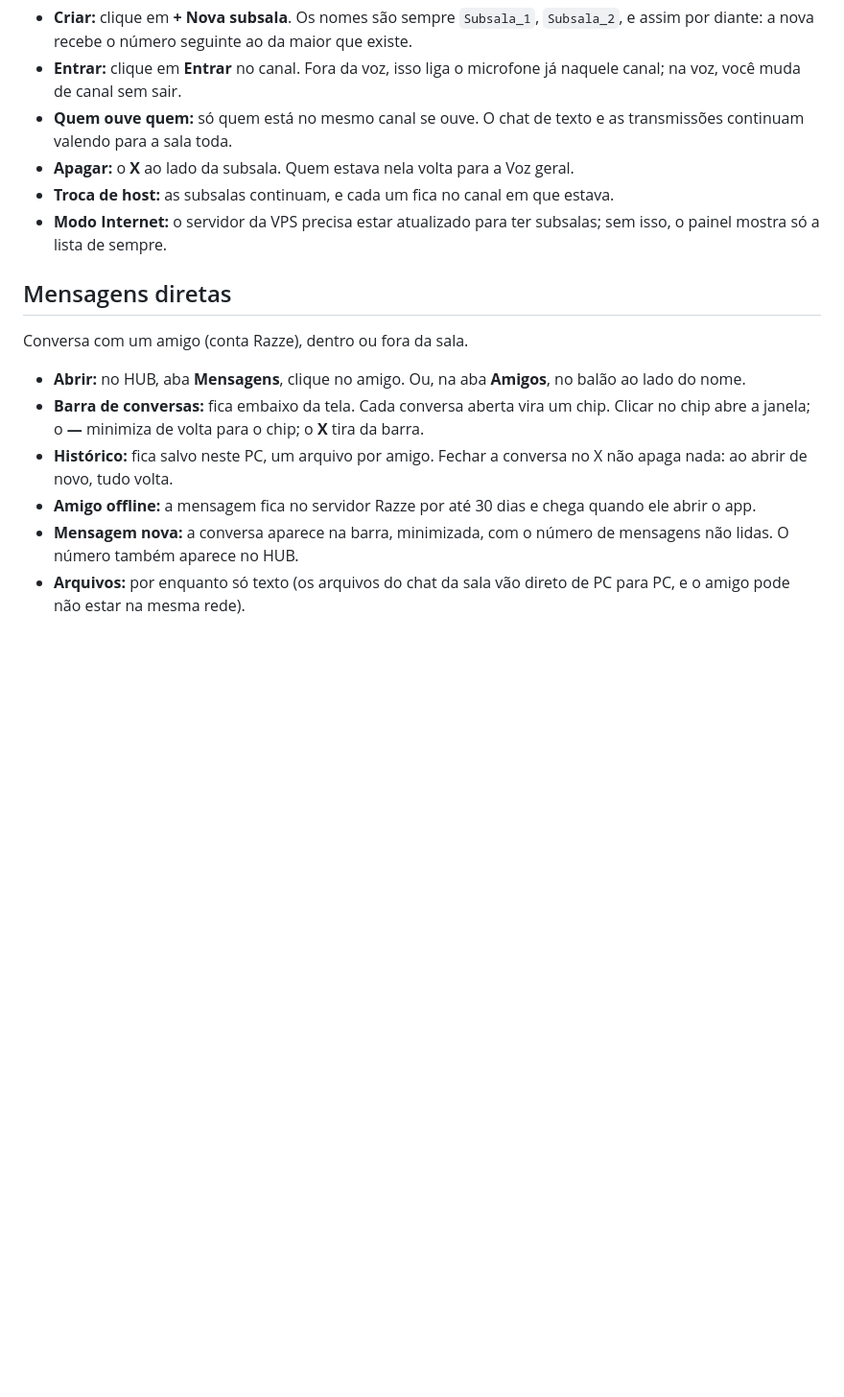
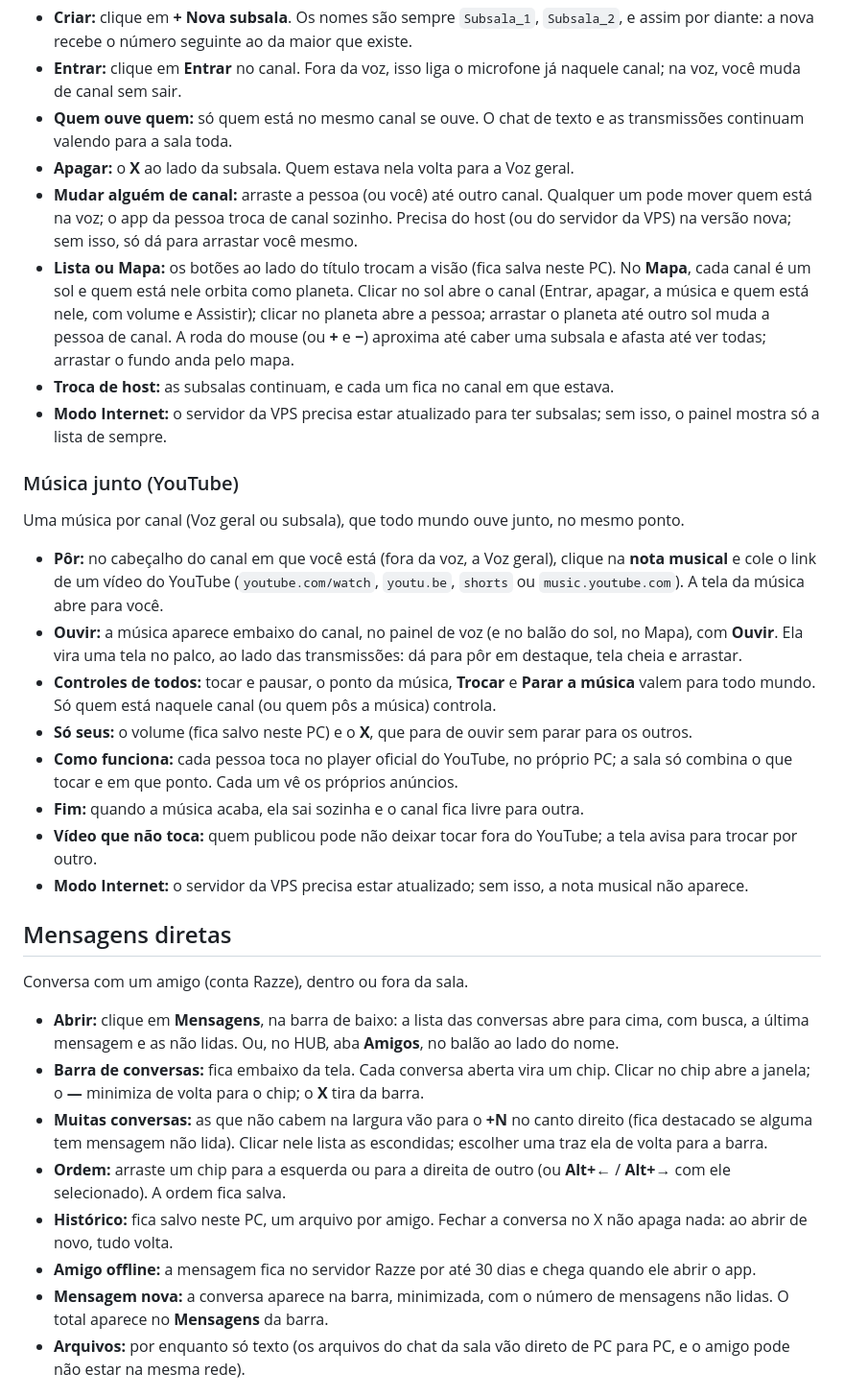
Before and after one commit to MateusMunhoz/AmostradinhoScreenShare, a Markdown page: docs/guia.md, the part around the change. Shown at 96% size. GitHub-like rendering; blank space fills up the shorter version.

```diff
--- a/docs/guia.md
+++ b/docs/guia.md
@@ -188,18 +188,35 @@ No painel **Chat de voz**, a voz fica dividida em canais: a **Voz geral** e as s
 - **Entrar:** clique em **Entrar** no canal. Fora da voz, isso liga o microfone já naquele canal; na voz, você muda de canal sem sair.
 - **Quem ouve quem:** só quem está no mesmo canal se ouve. O chat de texto e as transmissões continuam valendo para a sala toda.
 - **Apagar:** o **X** ao lado da subsala. Quem estava nela volta para a Voz geral.
+- **Mudar alguém de canal:** arraste a pessoa (ou você) até outro canal. Qualquer um pode mover quem está na voz; o app da pessoa troca de canal sozinho. Precisa do host (ou do servidor da VPS) na versão nova; sem isso, só dá para arrastar você mesmo.
+- **Lista ou Mapa:** os botões ao lado do título trocam a visão (fica salva neste PC). No **Mapa**, cada canal é um sol e quem está nele orbita como planeta. Clicar no sol abre o canal (Entrar, apagar, a música e quem está nele, com volume e Assistir); clicar no planeta abre a pessoa; arrastar o planeta até outro sol muda a pessoa de canal. A roda do mouse (ou **+** e **−**) aproxima até caber uma subsala e afasta até ver todas; arrastar o fundo anda pelo mapa.
 - **Troca de host:** as subsalas continuam, e cada um fica no canal em que estava.
 - **Modo Internet:** o servidor da VPS precisa estar atualizado para ter subsalas; sem isso, o painel mostra só a lista de sempre.
+
+### Música junto (YouTube)
+
+Uma música por canal (Voz geral ou subsala), que todo mundo ouve junto, no mesmo ponto.
+
+- **Pôr:** no cabeçalho do canal em que você está (fora da voz, a Voz geral), clique na **nota musical** e cole o link de um vídeo do YouTube (`youtube.com/watch`, `youtu.be`, `shorts` ou `music.youtube.com`). A tela da música abre para você.
+- **Ouvir:** a música aparece embaixo do canal, no painel de voz (e no balão do sol, no Mapa), com **Ouvir**. Ela vira uma tela no palco, ao lado das transmissões: dá para pôr em destaque, tela cheia e arrastar.
+- **Controles de todos:** tocar e pausar, o ponto da música, **Trocar** e **Parar a música** valem para todo mundo. Só quem está naquele canal (ou quem pôs a música) controla.
+- **Só seus:** o volume (fica salvo neste PC) e o **X**, que para de ouvir sem parar para os outros.
+- **Como funciona:** cada pessoa toca no player oficial do YouTube, no próprio PC; a sala só combina o que tocar e em que ponto. Cada um vê os próprios anúncios.
+- **Fim:** quando a música acaba, ela sai sozinha e o canal fica livre para outra.
+- **Vídeo que não toca:** quem publicou pode não deixar tocar fora do YouTube; a tela avisa para trocar por outro.
+- **Modo Internet:** o servidor da VPS precisa estar atualizado; sem isso, a nota musical não aparece.
 
 ## Mensagens diretas
 
 Conversa com um amigo (conta Razze), dentro ou fora da sala.
 
-- **Abrir:** no HUB, aba **Mensagens**, clique no amigo. Ou, na aba **Amigos**, no balão ao lado do nome.
+- **Abrir:** clique em **Mensagens**, na barra de baixo: a lista das conversas abre para cima, com busca, a última mensagem e as não lidas. Ou, no HUB, aba **Amigos**, no balão ao lado do nome.
 - **Barra de conversas:** fica embaixo da tela. Cada conversa aberta vira um chip. Clicar no chip abre a janela; o **—** minimiza de volta para o chip; o **X** tira da barra.
+- **Muitas conversas:** as que não cabem na largura vão para o **+N** no canto direito (fica destacado se alguma tem mensagem não lida). Clicar nele lista as escondidas; escolher uma traz ela de volta para a barra.
+- **Ordem:** arraste um chip para a esquerda ou para a direita de outro (ou **Alt+←** / **Alt+→** com ele selecionado). A ordem fica salva.
 - **Histórico:** fica salvo neste PC, um arquivo por amigo. Fechar a conversa no X não apaga nada: ao abrir de novo, tudo volta.
 - **Amigo offline:** a mensagem fica no servidor Razze por até 30 dias e chega quando ele abrir o app.
-- **Mensagem nova:** a conversa aparece na barra, minimizada, com o número de mensagens não lidas. O número também aparece no HUB.
+- **Mensagem nova:** a conversa aparece na barra, minimizada, com o número de mensagens não lidas. O total aparece no **Mensagens** da barra.
 - **Arquivos:** por enquanto só texto (os arquivos do chat da sala vão direto de PC para PC, e o amigo pode não estar na mesma rede).
 
 ## Voz e atalhos
```
